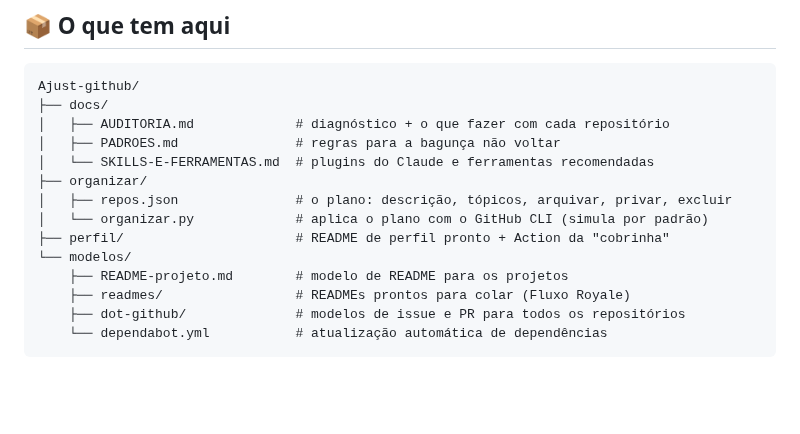
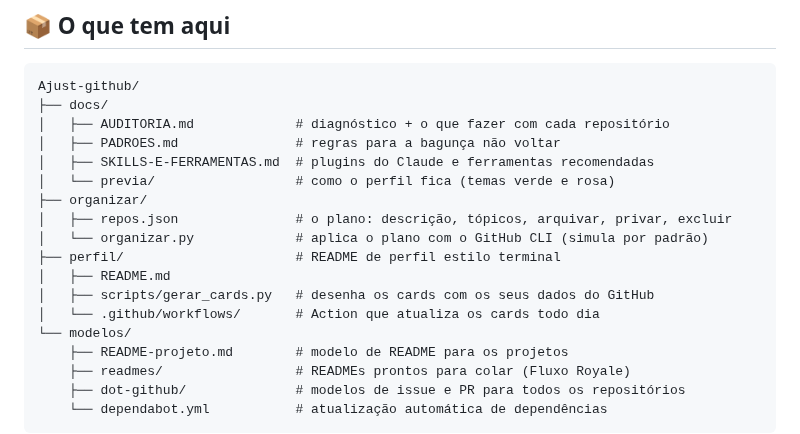
Before and after one commit to Corrar/Ajust-github, a Markdown page: README.md, the part around one of its changes. GitHub-like rendering; blank space fills up the shorter version.

```diff
--- a/README.md
+++ b/README.md
@@ -17,11 +17,15 @@ Ajust-github/
 ├── docs/
 │   ├── AUDITORIA.md             # diagnóstico + o que fazer com cada repositório
 │   ├── PADROES.md               # regras para a bagunça não voltar
-│   └── SKILLS-E-FERRAMENTAS.md  # plugins do Claude e ferramentas recomendadas
+│   ├── SKILLS-E-FERRAMENTAS.md  # plugins do Claude e ferramentas recomendadas
+│   └── previa/                  # como o perfil fica (temas verde e rosa)
 ├── organizar/
 │   ├── repos.json               # o plano: descrição, tópicos, arquivar, privar, excluir
 │   └── organizar.py             # aplica o plano com o GitHub CLI (simula por padrão)
-├── perfil/                      # README de perfil pronto + Action da "cobrinha"
+├── perfil/                      # README de perfil estilo terminal
+│   ├── README.md
+│   ├── scripts/gerar_cards.py   # desenha os cards com os seus dados do GitHub
+│   └── .github/workflows/       # Action que atualiza os cards todo dia
 └── modelos/
     ├── README-projeto.md        # modelo de README para os projetos
     ├── readmes/                 # READMEs prontos para colar (Fluxo Royale)
```
Also changed, not shown: other parts of README.md (+26 -3 lines), docs/SKILLS-E-FERRAMENTAS.md (+1 -0 lines), perfil/README.md (+35 -38 lines), docs/previa/readme-rosa.png (added), docs/previa/readme-verde.png (added), 3 other files.
